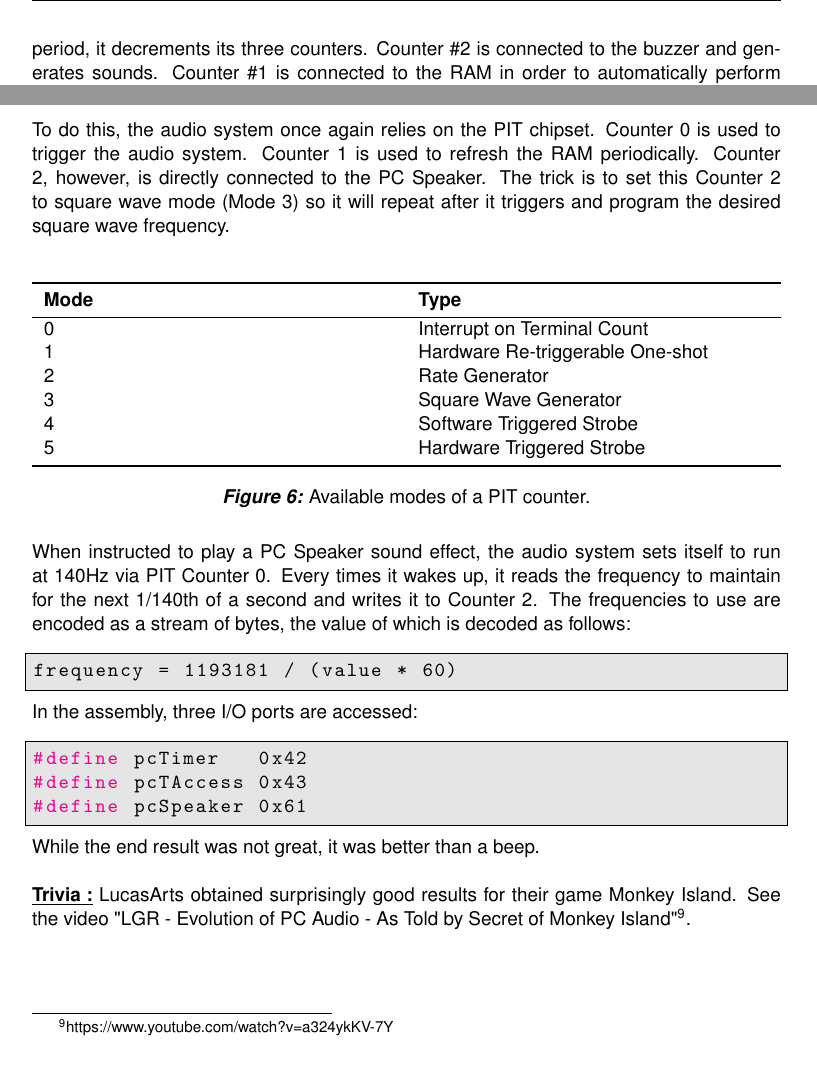
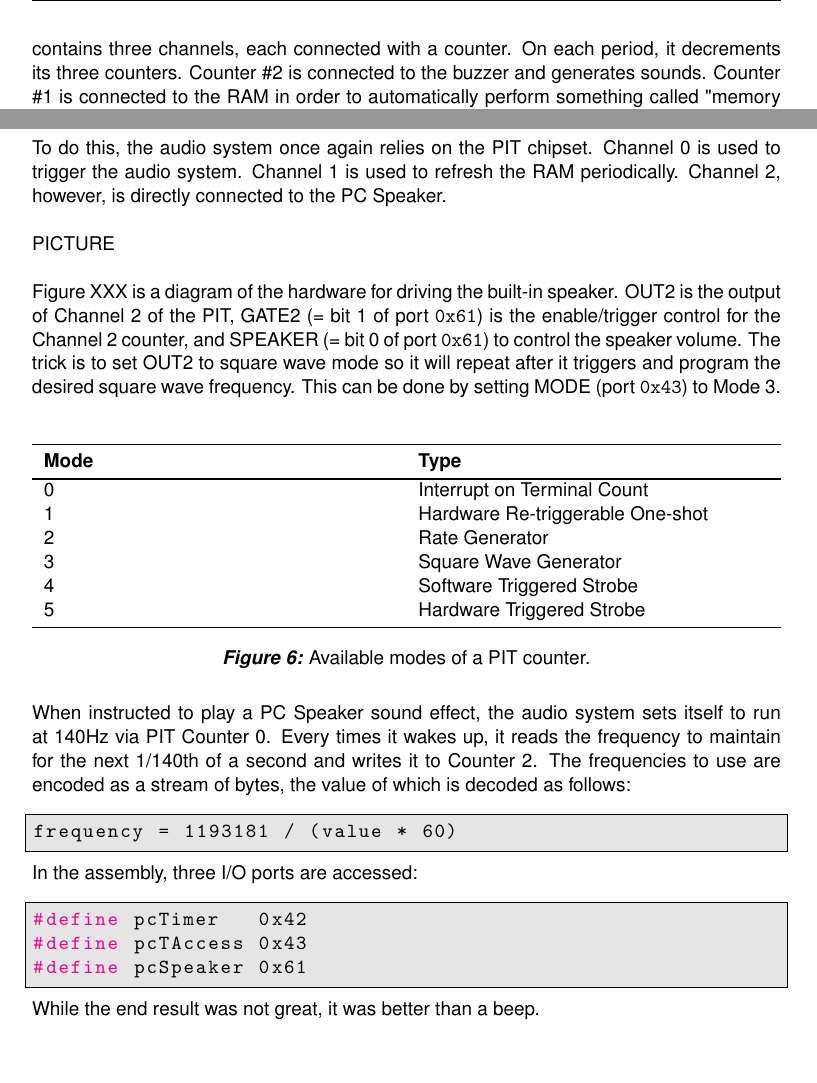
Before and after one commit to bsmits74/Keen_Black_Book, a LaTeX document (src/audio.tex): two parts of pages 2 and 11 of 12, joined at a grey line, cut at the place of the change. Compiled offline with pdfLaTeX.

Commit message:
Updated Audio Speaker details

```diff
--- a/src/audio.tex
+++ b/src/audio.tex
@@ -19,7 +19,7 @@ The idea is to configure the hardware to trigger a hardware interrupt at a regul
  Alternately, the ISR can decide not to mask other IRQs and do what it is supposed to do as fast as possible so as to not delay the firing of other important interrupts that may lose data if they aren't serviced quickly enough. Keen Dreams uses the latter approach and keeps tasks in its ISR very small and short.
 
 \subsection{IRQs and ISRs}
-The IRQ and ISR system relies on two chips: the Intel 8254 which is a PIT\footnote{Programmable Interval Timer} and the Intel 8259 which is a PIC\footnote{Programmable Interrupt Controller}. The PIT features a crystal oscillating in square waves. On each period, it decrements its three counters. Counter \#2 is connected to the buzzer and generates sounds. Counter \#1 is connected to the RAM in order to automatically perform something called "memory refresh"\footnote{Without frequent refresh, DRAM will lose its content. This is one of the reasons it is slower and SRAM is preferred in the caching system.}. Counter \#0 is connected to the PIC.
+The IRQ and ISR system relies on two chips: the Intel 8254 which is a PIT\footnote{Programmable Interval Timer} and the Intel 8259 which is a PIC\footnote{Programmable Interrupt Controller}. The PIT features a crystal oscillating in square waves. The PIT contains three channels, each connected with a counter. On each period, it decrements its three counters. Counter \#2 is connected to the buzzer and generates sounds. Counter \#1 is connected to the RAM in order to automatically perform something called "memory refresh"\footnote{Without frequent refresh, DRAM will lose its content. This is one of the reasons it is slower and SRAM is preferred in the caching system.}. Counter \#0 is connected to the PIC.
 When counter \#0 hits zero it generates an IRQ\footnote{Interrupt Request Line: Hardware lines over which devices can send interrupt signals to the CPU.} and sends it to the PIC.\\
 
 \
@@ -197,7 +197,12 @@ The solution was to approximate a tune by placing the PC Speaker in repeat mode
  \end{figure}
 \par
 
-To do this, the audio system once again relies on the PIT chipset. Counter 0 is used to trigger the audio system. Counter 1 is used to refresh the RAM periodically. Counter 2, however, is directly connected to the PC Speaker. The trick is to set this Counter 2 to square wave mode (Mode 3) so it will repeat after it triggers and program the desired square wave frequency. \\
+To do this, the audio system once again relies on the PIT chipset. Channel 0 is used to trigger the audio system. Channel 1 is used to refresh the RAM periodically. Channel 2, however, is directly connected to the PC Speaker. \\
+\par
+PICTURE\\
+\par
+
+Figure XXX is a diagram of the hardware for driving the built-in speaker. OUT2 is the output of Channel 2 of the PIT, GATE2 (= bit 1 of port \cw{0x61}) is the enable/trigger control for the Channel 2 counter, and SPEAKER (= bit 0 of port \cw{0x61}) to control the speaker volume. The trick is to set OUT2 to square wave mode so it will repeat after it triggers and program the desired square wave frequency. This can be done by setting MODE (port \cw{0x43}) to Mode 3.\\
 \par
 \begin{figure}[H]
 \centering
@@ -229,8 +234,7 @@ In the assembly, three I/O ports are accessed:\\
 \par
 
 While the end result was not great, it was better than a beep.\\
-\par
-\bu{Trivia :} LucasArts obtained surprisingly good results for their game Monkey Island. See the video "LGR - Evolution of PC Audio - As Told by Secret of Monkey Island"\footnote{https://www.youtube.com/watch?v=a324ykKV-7Y}.\\
+
 \par
 \begin{minipage}{\textwidth}
 \lstinputlisting[language={[x86masm]Assembler}]{code/pwm_code.asm}
```
Also changed, not shown: src/audio.pdf, 2 other files.
